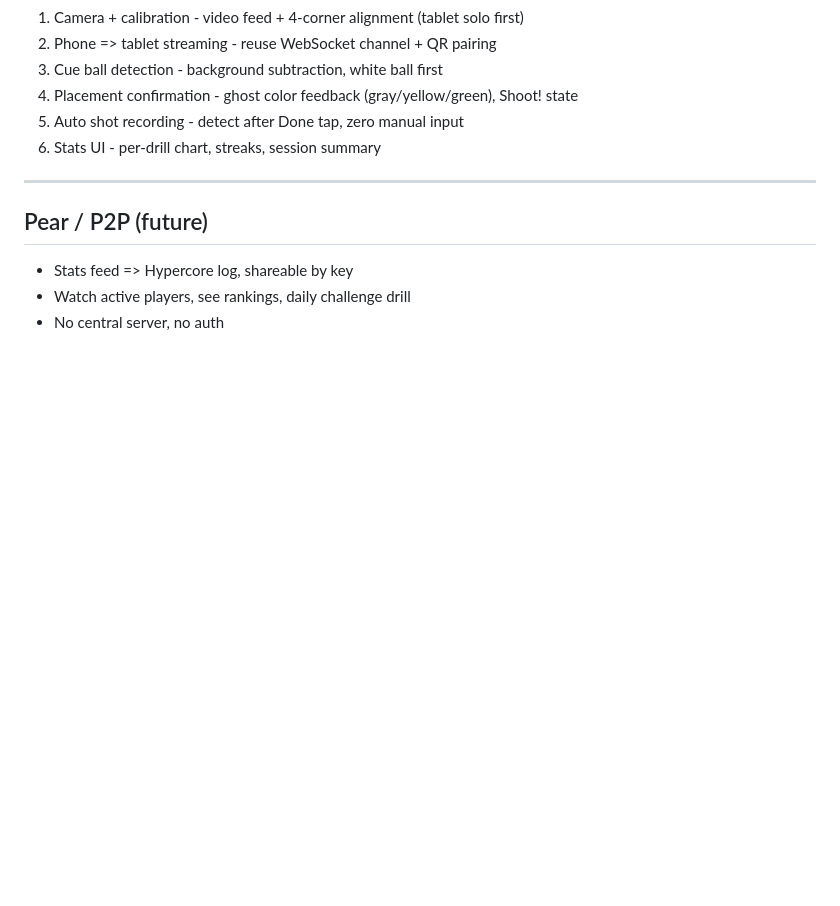
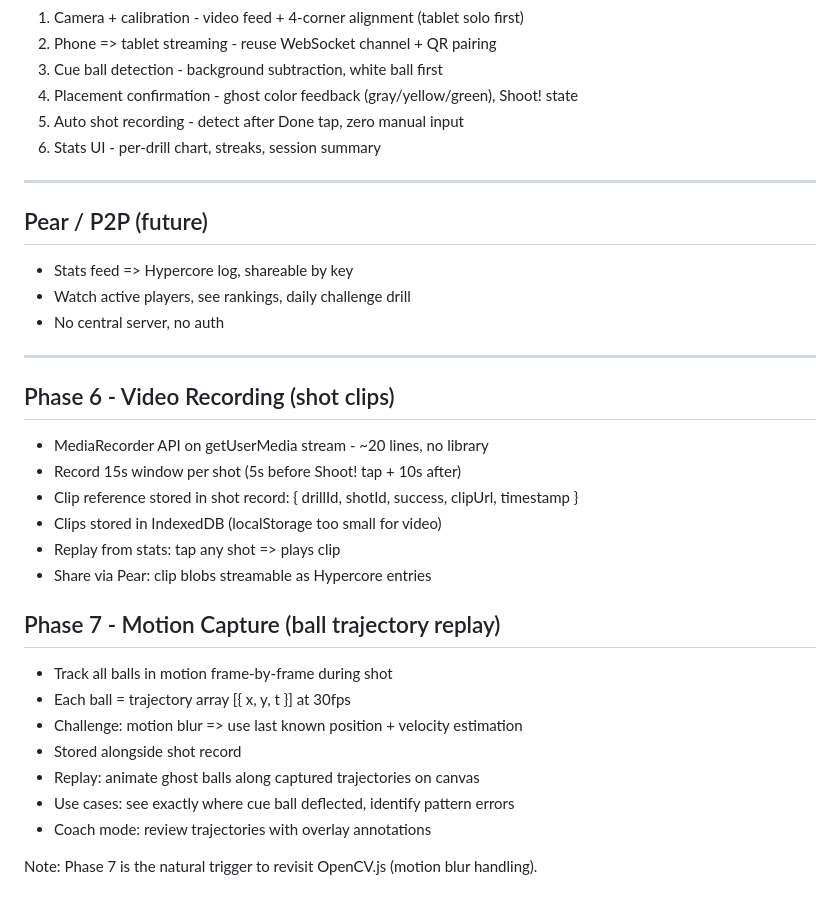
Before and after one commit to chrisribe/pool-trainer, a Markdown page: docs/camera-ar-overlay-spec.md, the part around the change. Rendered like a GitHub page; blank space fills up the shorter version.

Commit message:
feat: spec v3 - add Phase 6 video recording + Phase 7 motion capture

```diff
--- a/docs/camera-ar-overlay-spec.md
+++ b/docs/camera-ar-overlay-spec.md
@@ -157,3 +157,26 @@ Detection accuracy < 80%     | OpenCV.js upgrade path documented, easy to swap i
 - Stats feed => Hypercore log, shareable by key
 - Watch active players, see rankings, daily challenge drill
 - No central server, no auth
+
+---
+
+## Phase 6 - Video Recording (shot clips)
+
+- MediaRecorder API on getUserMedia stream - ~20 lines, no library
+- Record 15s window per shot (5s before Shoot! tap + 10s after)
+- Clip reference stored in shot record: { drillId, shotId, success, clipUrl, timestamp }
+- Clips stored in IndexedDB (localStorage too small for video)
+- Replay from stats: tap any shot => plays clip
+- Share via Pear: clip blobs streamable as Hypercore entries
+
+## Phase 7 - Motion Capture (ball trajectory replay)
+
+- Track all balls in motion frame-by-frame during shot
+- Each ball = trajectory array [{ x, y, t }] at 30fps
+- Challenge: motion blur => use last known position + velocity estimation
+- Stored alongside shot record
+- Replay: animate ghost balls along captured trajectories on canvas
+- Use cases: see exactly where cue ball deflected, identify pattern errors
+- Coach mode: review trajectories with overlay annotations
+
+Note: Phase 7 is the natural trigger to revisit OpenCV.js (motion blur handling).
```
